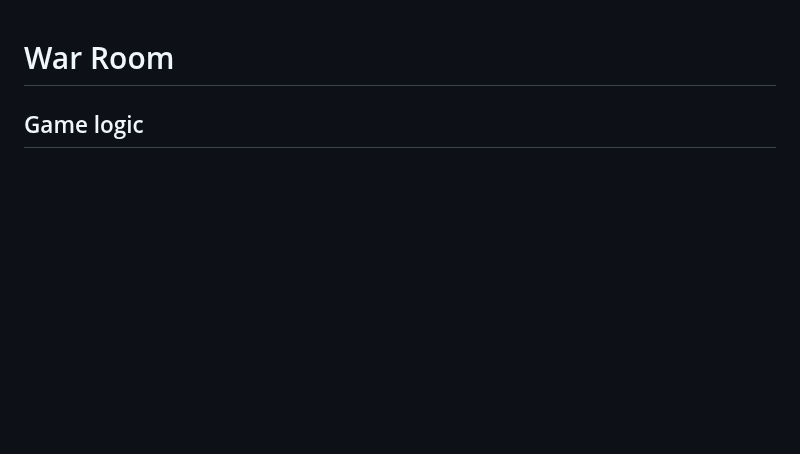
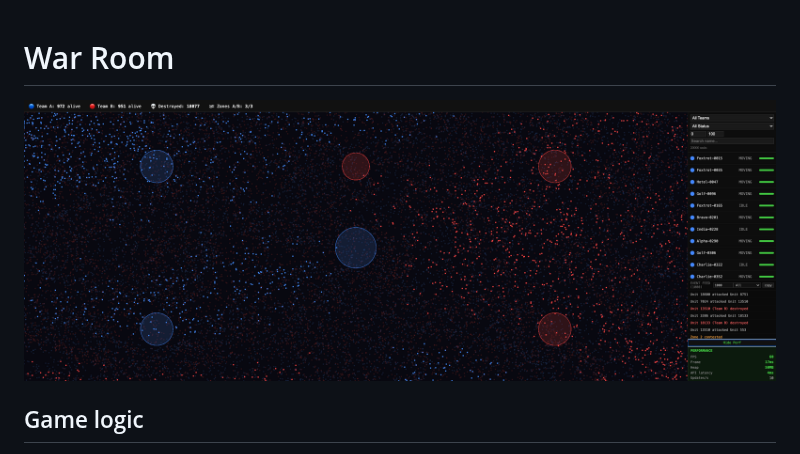
Before and after one commit to mchaliadzinau/assessment-war-room, a Markdown page: README.md, the part around the change. GitHub-like rendering; pictures changed too: screenshot.png (added); blank space fills up the shorter version.

Commit message:
feat: added screenshot

```diff
--- a/README.md
+++ b/README.md
@@ -1,4 +1,7 @@
 # War Room
+
+<img src='./screenshot.png'/>
+
 ## Game logic
 - **Attacking** — 35% of units selected per tick become attackers. Each attacks the nearest enemy within `UNITS_ATTACK_RADIUS`.
 
```
